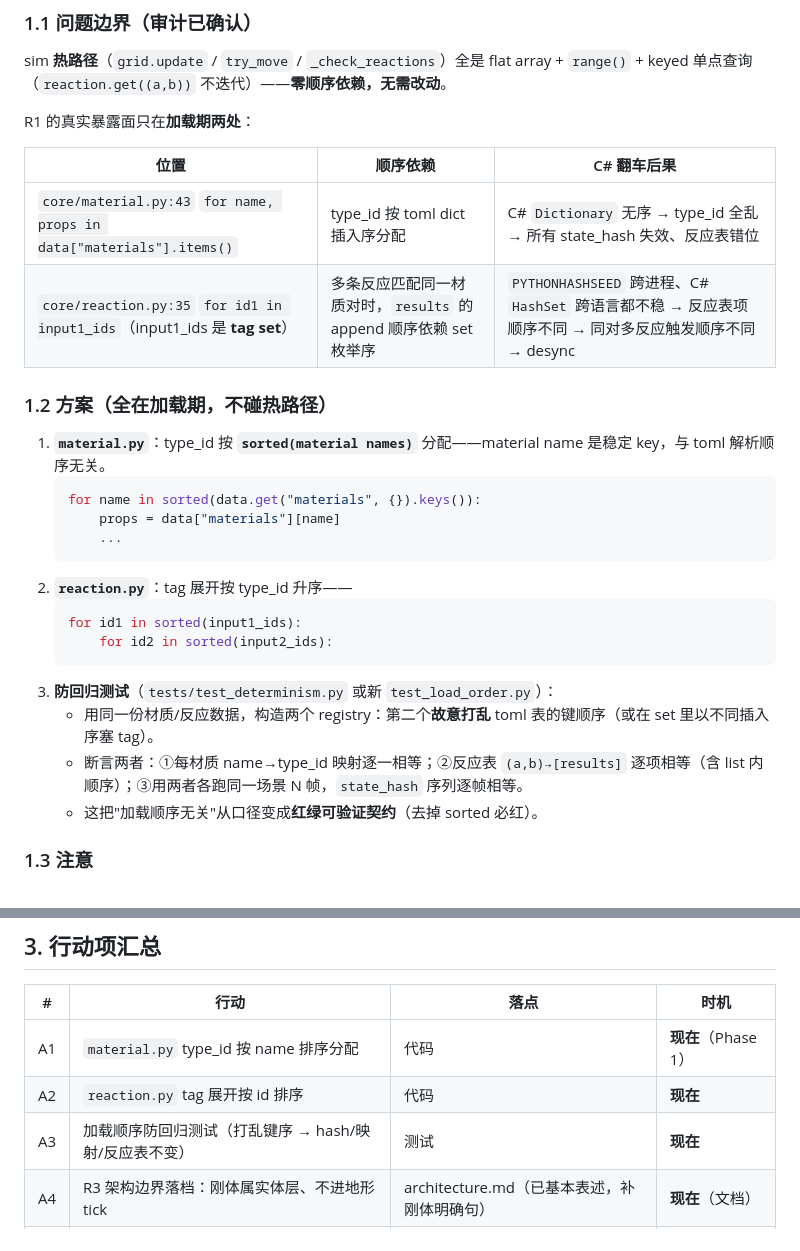
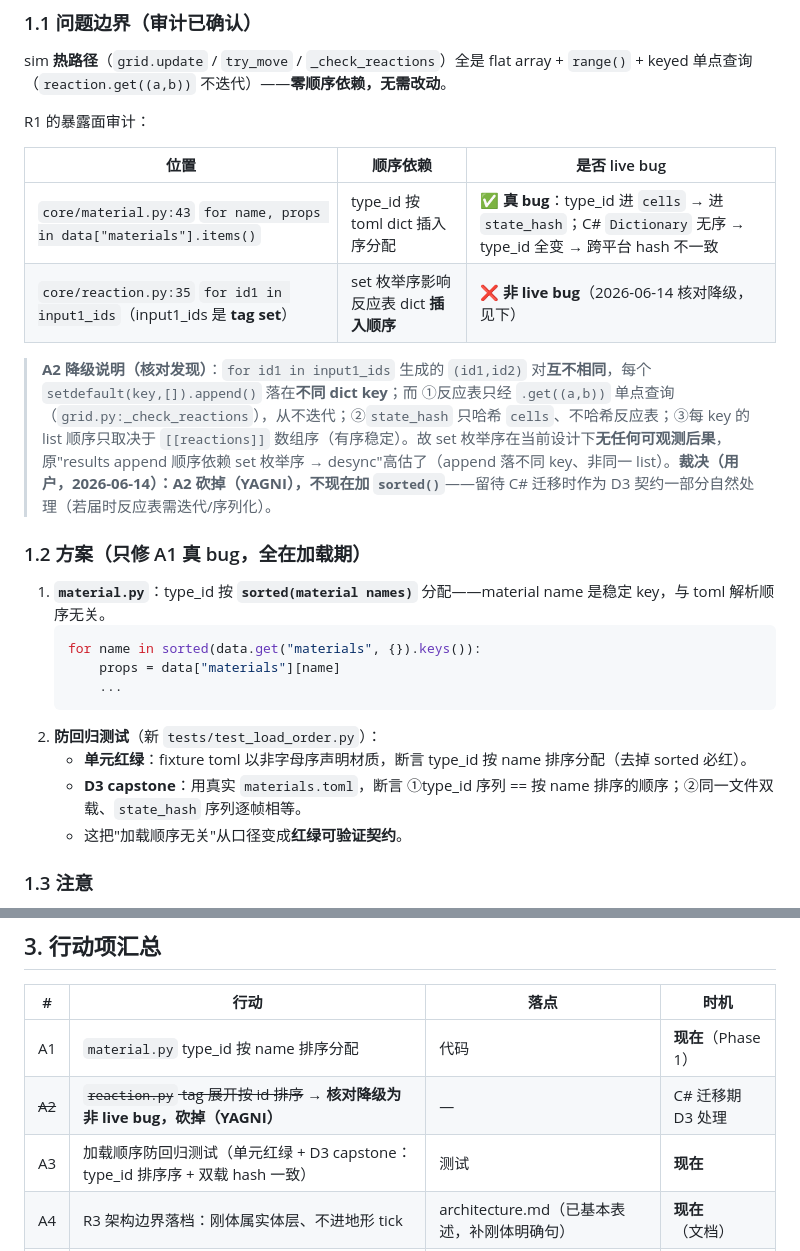
Before and after one commit to Renko6626/fallingTest, a Markdown page: docs/proposals/2026-06-14-determinism-hardening-r1-r3.md, 2 parts joined by grey strips. Drawn GitHub-style.

Commit message:
docs: R1 load-order plan (A1 only); proposal A2 downgraded to non-bug
Verification of reaction.py data flow showed set iteration order has no
observable effect (distinct dict keys, table only .get()-queried, never
hashed/iterated). A2 dropped as YAGNI per user; only A1 (material type_id
by sorted name) is a live cross-platform bug. Plan is 2 tasks.

Co-Authored-By: Claude Opus 4.8 (1M context) <noreply@anthropic.com>

````diff
--- a/docs/proposals/2026-06-14-determinism-hardening-r1-r3.md
+++ b/docs/proposals/2026-06-14-determinism-hardening-r1-r3.md
@@ -27,14 +27,16 @@
 
 sim **热路径**（`grid.update` / `try_move` / `_check_reactions`）全是 flat array + `range()` + keyed 单点查询（`reaction.get((a,b))` 不迭代）——**零顺序依赖，无需改动**。
 
-R1 的真实暴露面只在**加载期两处**：
+R1 的暴露面审计：
 
-| 位置 | 顺序依赖 | C# 翻车后果 |
+| 位置 | 顺序依赖 | 是否 live bug |
 |---|---|---|
-| `core/material.py:43` `for name, props in data["materials"].items()` | type_id 按 toml dict 插入序分配 | C# `Dictionary` 无序 → type_id 全乱 → 所有 state_hash 失效、反应表错位 |
-| `core/reaction.py:35` `for id1 in input1_ids`（input1_ids 是 **tag set**） | 多条反应匹配同一材质对时，`results` 的 append 顺序依赖 set 枚举序 | `PYTHONHASHSEED` 跨进程、C# `HashSet` 跨语言都不稳 → 反应表项顺序不同 → 同对多反应触发顺序不同 → desync |
+| `core/material.py:43` `for name, props in data["materials"].items()` | type_id 按 toml dict 插入序分配 | ✅ **真 bug**：type_id 进 `cells` → 进 `state_hash`；C# `Dictionary` 无序 → type_id 全变 → 跨平台 hash 不一致 |
+| `core/reaction.py:35` `for id1 in input1_ids`（input1_ids 是 **tag set**） | set 枚举序影响反应表 dict **插入顺序** | ❌ **非 live bug**（2026-06-14 核对降级，见下） |
 
-### 1.2 方案（全在加载期，不碰热路径）
+> **A2 降级说明（核对发现）**：`for id1 in input1_ids` 生成的 `(id1,id2)` 对**互不相同**，每个 `setdefault(key,[]).append()` 落在**不同 dict key**；而 ①反应表只经 `.get((a,b))` 单点查询（`grid.py:_check_reactions`），从不迭代；②`state_hash` 只哈希 `cells`、不哈希反应表；③每 key 的 list 顺序只取决于 `[[reactions]]` 数组序（有序稳定）。故 set 枚举序在当前设计下**无任何可观测后果**，原"results append 顺序依赖 set 枚举序 → desync"高估了（append 落不同 key、非同一 list）。**裁决（用户，2026-06-14）：A2 砍掉（YAGNI），不现在加 `sorted()`**——留待 C# 迁移时作为 D3 契约一部分自然处理（若届时反应表需迭代/序列化）。
+
+### 1.2 方案（只修 A1 真 bug，全在加载期）
 
 1. **`material.py`**：type_id 按 **`sorted(material names)`** 分配——material name 是稳定 key，与 toml 解析顺序无关。
    ```python
@@ -42,15 +44,10 @@ R1 的真实暴露面只在**加载期两处**：
        props = data["materials"][name]
        ...
    ```
-2. **`reaction.py`**：tag 展开按 type_id 升序——
-   ```python
-   for id1 in sorted(input1_ids):
-       for id2 in sorted(input2_ids):
-   ```
-3. **防回归测试**（`tests/test_determinism.py` 或新 `test_load_order.py`）：
-   - 用同一份材质/反应数据，构造两个 registry：第二个**故意打乱** toml 表的键顺序（或在 set 里以不同插入序塞 tag）。
-   - 断言两者：①每材质 name→type_id 映射逐一相等；②反应表 `(a,b)→[results]` 逐项相等（含 list 内顺序）；③用两者各跑同一场景 N 帧，`state_hash` 序列逐帧相等。
-   - 这把"加载顺序无关"从口径变成**红绿可验证契约**（去掉 sorted 必红）。
+2. **防回归测试**（新 `tests/test_load_order.py`）：
+   - **单元红绿**：fixture toml 以非字母序声明材质，断言 type_id 按 name 排序分配（去掉 sorted 必红）。
+   - **D3 capstone**：用真实 `materials.toml`，断言 ①type_id 序列 == 按 name 排序的顺序；②同一文件双载、`state_hash` 序列逐帧相等。
+   - 这把"加载顺序无关"从口径变成**红绿可验证契约**。
 
 ### 1.3 注意
 
@@ -108,8 +105,8 @@ Phase 2 刚体桥接（Marching Squares → Douglas-Peucker → 三角化 → Bo
 | # | 行动 | 落点 | 时机 |
 |---|---|---|---|
 | A1 | `material.py` type_id 按 name 排序分配 | 代码 | **现在**（Phase 1） |
-| A2 | `reaction.py` tag 展开按 id 排序 | 代码 | **现在** |
-| A3 | 加载顺序防回归测试（打乱键序 → hash/映射/反应表不变） | 测试 | **现在** |
+| ~~A2~~ | ~~`reaction.py` tag 展开按 id 排序~~ → **核对降级为非 live bug，砍掉（YAGNI）** | — | C# 迁移期 D3 处理 |
+| A3 | 加载顺序防回归测试（单元红绿 + D3 capstone：type_id 排序序 + 双载 hash 一致） | 测试 | **现在** |
 | A4 | R3 架构边界落档：刚体属实体层、不进地形 tick | architecture.md（已基本表述，补刚体明确句） | **现在**（文档） |
 | A5 | 刚体桥接按 R3-A 实现（状态同步 + 预测） | 代码 | Phase 2 / M1 |
 | A6 | M2 spike 评估是否升 R3-B（刚体进 lockstep） | spike | M2 |
````
Also changed, not shown: 1 other file.
